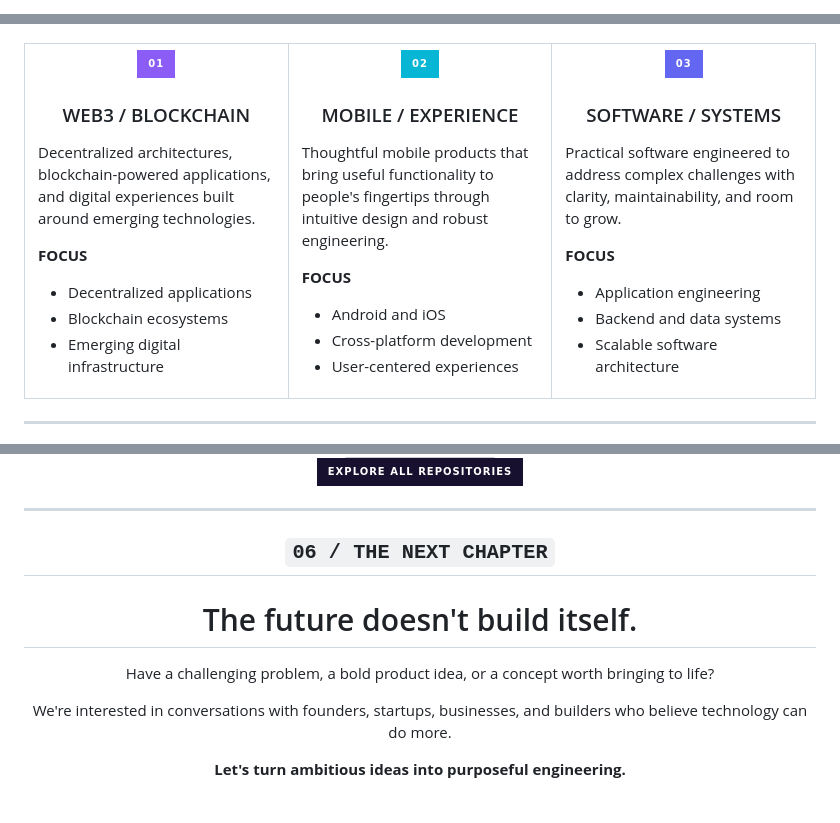
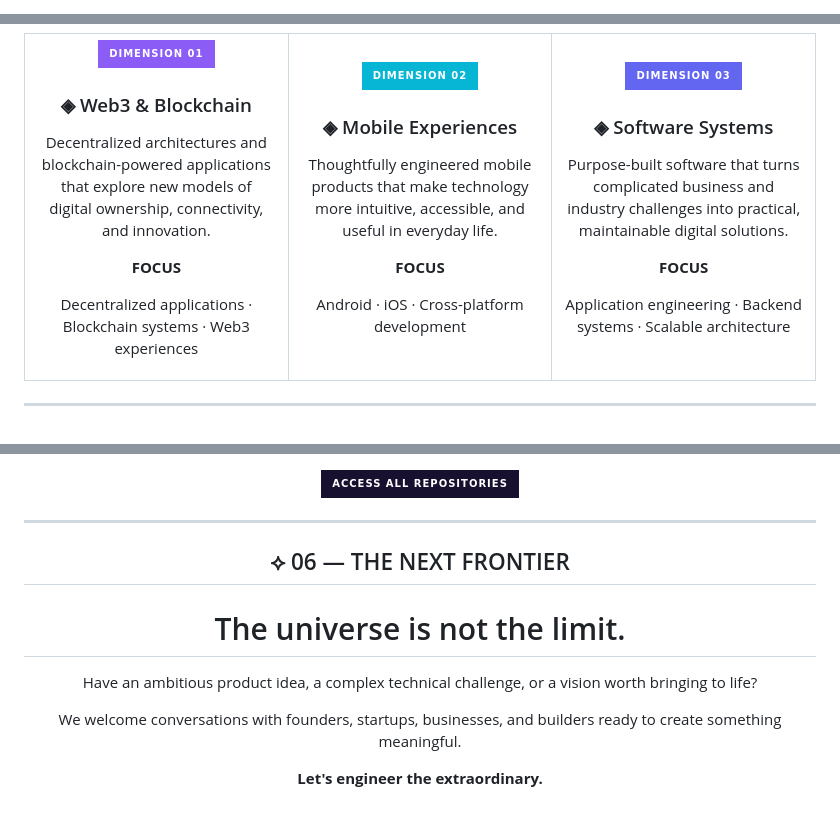
Before and after one commit to NovotiaGng/NovotiaGng, a Markdown page: README.md, 3 parts joined by grey strips. Drawn GitHub-style; badges without logos; grey boxes are pictures that could not be loaded.

```diff
--- a/README.md
+++ b/README.md
@@ -1,5 +1,2 @@
-<!--
-    NOVOTIA LABS — FUTURE-FORWARD GITHUB PROFILE
-    Replace or customize the external graphic URLs if desired.
--->
+ <div align="center">
 
@@ -63,18 +70,12 @@ It's the technology that makes the impossible practical.
 
-<div align="center">
+<img src="https://img.shields.io/badge/DIMENSION_01-8B5CF6?style=for-the-badge" alt="Dimension 01"/>
 
-<img src="https://img.shields.io/badge/01-8B5CF6?style=for-the-badge&logoColor=white" alt="Domain 01"/>
+### ◈ Web3 & Blockchain
 
-### WEB3 / BLOCKCHAIN
-
-</div>
-
-Decentralized architectures, blockchain-powered applications, and digital experiences built around emerging technologies.
+Decentralized architectures and blockchain-powered applications that explore new models of digital ownership, connectivity, and innovation.
 
 **FOCUS**
 
-- Decentralized applications
-- Blockchain ecosystems
-- Emerging digital infrastructure
+Decentralized applications · Blockchain systems · Web3 experiences
 
 </td>
@@ -182,6 +172,6 @@ Practical software engineered to address complex challenges with clarity, mainta
 
 <a href="https://github.com/NovotiaGng?tab=repositories">
-<img src="https://img.shields.io/badge/EXPLORE_ALL_REPOSITORIES-17102F?style=for-the-badge&logo=github&logoColor=67E8F9" alt="Explore repositories"/>
+<img src="https://img.shields.io/badge/ACCESS_ALL_REPOSITORIES-17102F?style=for-the-badge&logo=github&logoColor=67E8F9" alt="Browse repositories"/>
 </a>
 
 </div>
@@ -190,15 +180,15 @@ Practical software engineered to address complex challenges with clarity, mainta
 
 <div align="center">
 
-## `06 / THE NEXT CHAPTER`
+## ⟡ 06 — THE NEXT FRONTIER
 
-# The future doesn't build itself.
+# The universe is not the limit.
 
-Have a challenging problem, a bold product idea, or a concept worth bringing to life?
+Have an ambitious product idea, a complex technical challenge, or a vision worth bringing to life?
 
-We're interested in conversations with founders, startups, businesses, and builders who believe technology can do more.
+We welcome conversations with founders, startups, businesses, and builders ready to create something meaningful.
 
-**Let's turn ambitious ideas into purposeful engineering.**
+**Let's engineer the extraordinary.**
 
 <br/>
 
```
Also changed, not shown: other parts of README.md (+74 -76 lines).
